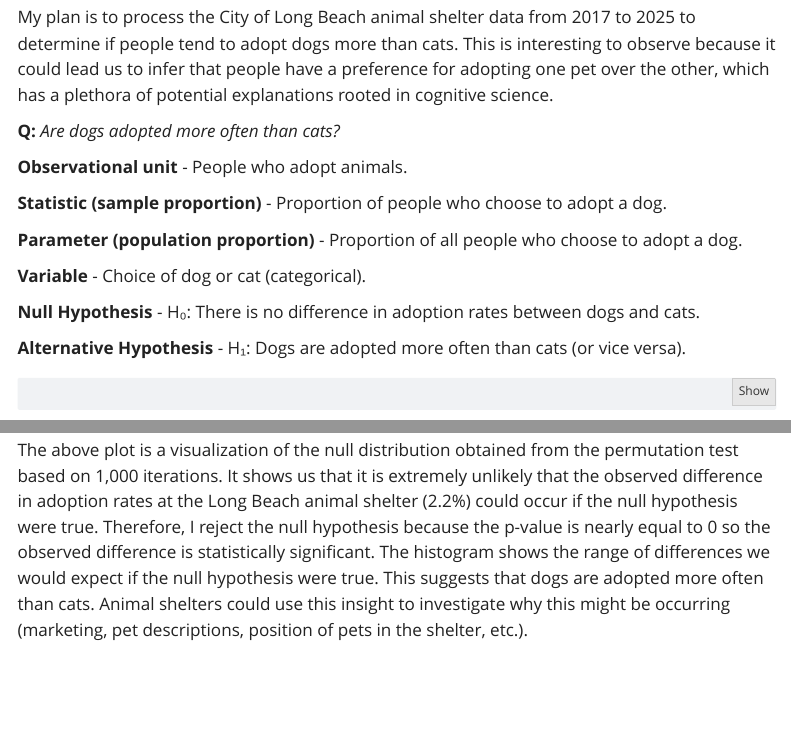
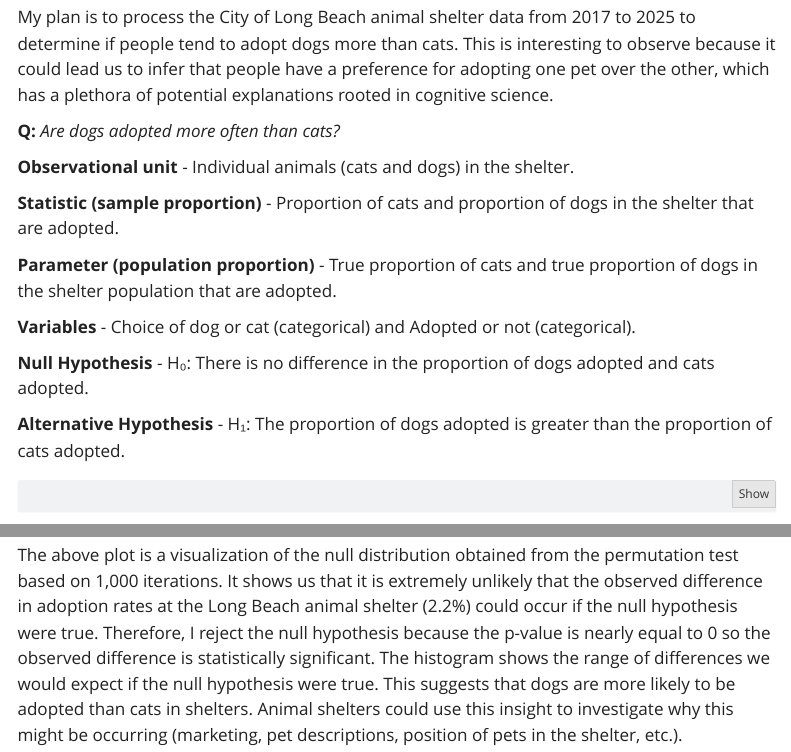
Before and after one commit to Timeo-Coletta/Timeo-Coletta.github.io, a Quarto document (10-28 Animal Shelter.qmd): the page in a window 1100 px wide, from 380 px down before the commit and from 360 px down after it, so that both start at the same text, and a second part further down, joined at a grey line. Rendered offline with R 4.5, knitr and Pandoc in place of Quarto, with nearby package versions; some code elsewhere in the file could not run offline; menus at the side of the page are left out.

Commit message:
Proj 3 10/30

````diff
--- a/10-28 Animal Shelter.qmd
+++ b/10-28 Animal Shelter.qmd
@@ -37,23 +37,27 @@ shelter_data <- readr::read_csv('https://raw.githubusercontent.com/rfordatascien
 
 ```
 
-<p style="font-size: 25px;">**Research Plan:**</p>
+<p style="font-size: 25px;">
+
+**Research Plan:**
+
+</p>
 
 My plan is to process the City of Long Beach animal shelter data from 2017 to 2025 to determine if people tend to adopt dogs more than cats. This is interesting to observe because it could lead us to infer that people have a preference for adopting one pet over the other, which has a plethora of potential explanations rooted in cognitive science.
 
 **Q:** *Are dogs adopted more often than cats?*
 
-**Observational unit** - People who adopt animals.
+**Observational unit** - Individual animals (cats and dogs) in the shelter.
 
-**Statistic (sample proportion)** - Proportion of people who choose to adopt a dog.
+**Statistic (sample proportion)** - Proportion of cats and proportion of dogs in the shelter that are adopted.
 
-**Parameter (population proportion)** - Proportion of all people who choose to adopt a dog.
+**Parameter (population proportion)** - True proportion of cats and true proportion of dogs in the shelter population that are adopted.
 
-**Variable** - Choice of dog or cat (categorical).
+**Variables** - Choice of dog or cat (categorical) and Adopted or not (categorical).
 
-**Null Hypothesis** - H₀: There is no difference in adoption rates between dogs and cats.
+**Null Hypothesis** - H₀: There is no difference in the proportion of dogs adopted and cats adopted.
 
-**Alternative Hypothesis** - H₁: Dogs are adopted more often than cats (or vice versa).
+**Alternative Hypothesis** - H₁: The proportion of dogs adopted is greater than the proportion of cats adopted.
 
 ```{r}
 adoption_rates <- shelter_data |>
@@ -123,2 +127 @@ tibble(null_diffs = null_diffs) |>
 
-The above plot is a visualization of the null distribution obtained from the permutation test based on 1,000 iterations. It shows us that it is extremely unlikely that the observed difference in adoption rates at the Long Beach animal shelter (2.2%) could occur if the null hypothesis were true. Therefore, I reject the null hypothesis because the p-value is nearly equal to 0 so the observed difference is statistically significant. The histogram shows the range of differences we would expect if the null hypothesis were true. This suggests that dogs are adopted more often than cats. Animal shelters could use this insight to investigate why this might be occurring (marketing, pet descriptions, position of pets in the shelter, etc.).
@@ -124,0 +130,3 @@ The above plot is a visualization of the null distribution obtained from the per
+</p>
+
+The above plot is a visualization of the null distribution obtained from the permutation test based on 1,000 iterations. It shows us that it is extremely unlikely that the observed difference in adoption rates at the Long Beach animal shelter (2.2%) could occur if the null hypothesis were true. Therefore, I reject the null hypothesis because the p-value is nearly equal to 0 so the observed difference is statistically significant. The histogram shows the range of differences we would expect if the null hypothesis were true. This suggests that dogs are more likely to be adopted than cats in shelters. Animal shelters could use this insight to investigate why this might be occurring (marketing, pet descriptions, position of pets in the shelter, etc.).
````
Also changed, not shown: 10-05 Netflix.qmd (+40 -8 lines), docs/search.json, 10-28 Animal Shelter.qmd (4 more changed lines), 2 other files.
